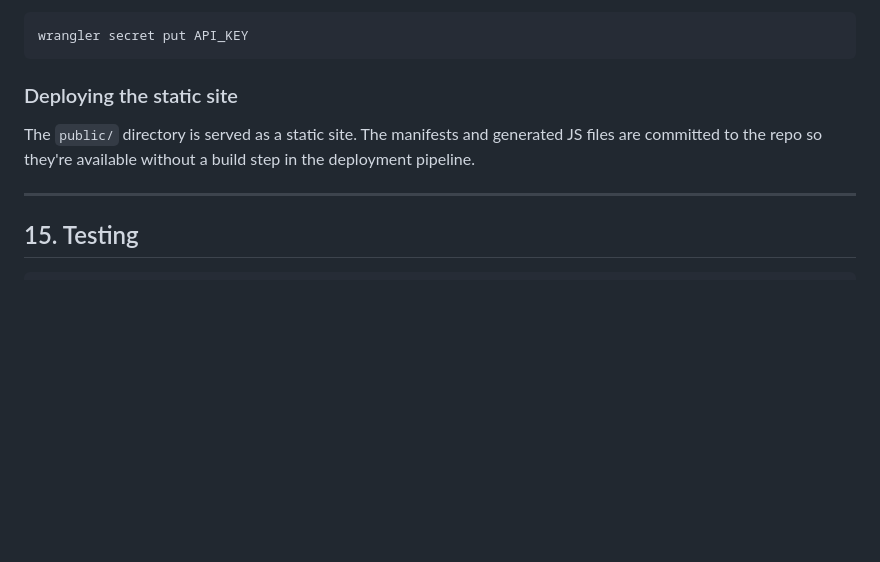
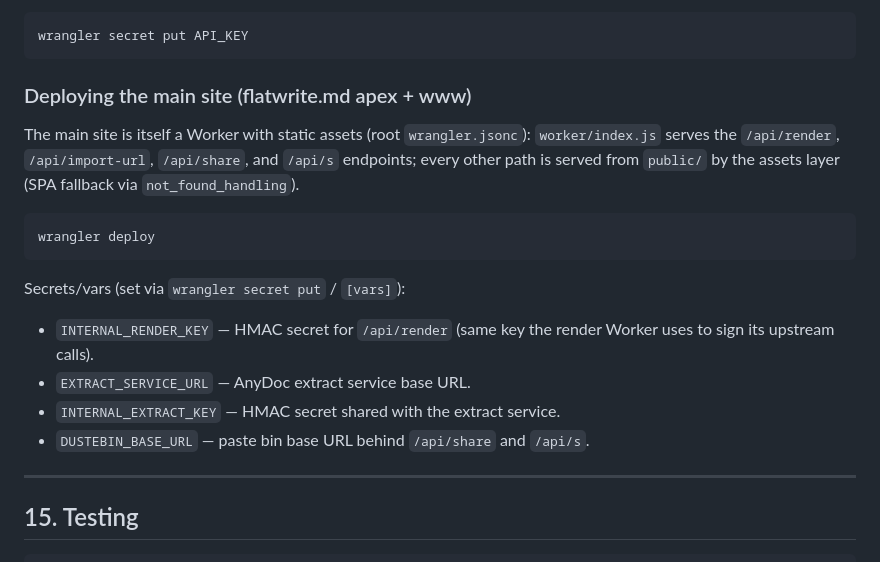
Before and after one commit to thecont1/flatwrite, a Markdown page: mcp/MCP.md, the part around the change. Rendered like a GitHub page; blank space fills up the shorter version.

Commit message:
docs: update deployment docs for the Workers-based main site
README: import-from-URL now requires the Cloudflare Worker (not the
Vercel deployment). MCP.md: replace the 'deploying the static site'
section with the real main-site deploy steps — wrangler deploy from
the repo root plus the four secrets (INTERNAL_RENDER_KEY,
EXTRACT_SERVICE_URL, INTERNAL_EXTRACT_KEY, DUSTEBIN_BASE_URL).

````diff
--- a/mcp/MCP.md
+++ b/mcp/MCP.md
@@ -739,9 +739,23 @@ Set the `API_KEY` secret on each Worker:
 wrangler secret put API_KEY
 ```
 
-### Deploying the static site
+### Deploying the main site (flatwrite.md apex + www)
 
-The `public/` directory is served as a static site. The manifests and generated JS files are committed to the repo so they're available without a build step in the deployment pipeline.
+The main site is itself a Worker with static assets (root `wrangler.jsonc`):
+`worker/index.js` serves the `/api/render`, `/api/import-url`, `/api/share`,
+and `/api/s` endpoints; every other path is served from `public/` by the
+assets layer (SPA fallback via `not_found_handling`).
+
+```bash
+wrangler deploy
+```
+
+Secrets/vars (set via `wrangler secret put` / `[vars]`):
+- `INTERNAL_RENDER_KEY` — HMAC secret for `/api/render` (same key the render
+  Worker uses to sign its upstream calls).
+- `EXTRACT_SERVICE_URL` — AnyDoc extract service base URL.
+- `INTERNAL_EXTRACT_KEY` — HMAC secret shared with the extract service.
+- `DUSTEBIN_BASE_URL` — paste bin base URL behind `/api/share` and `/api/s`.
 
 ---
 
````
Also changed, not shown: README.md (+1 -1 lines).
